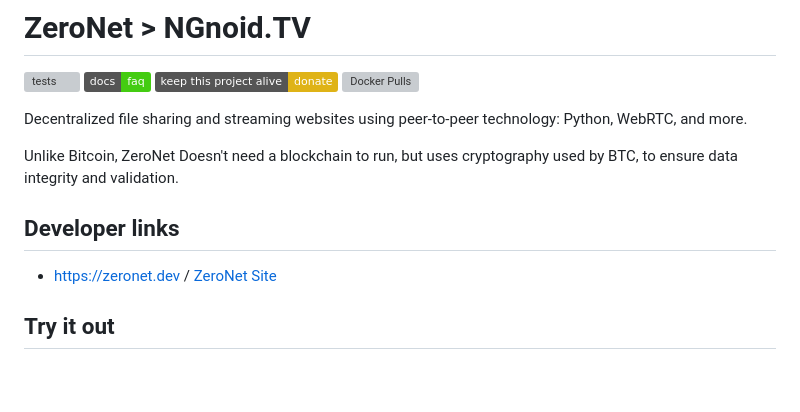
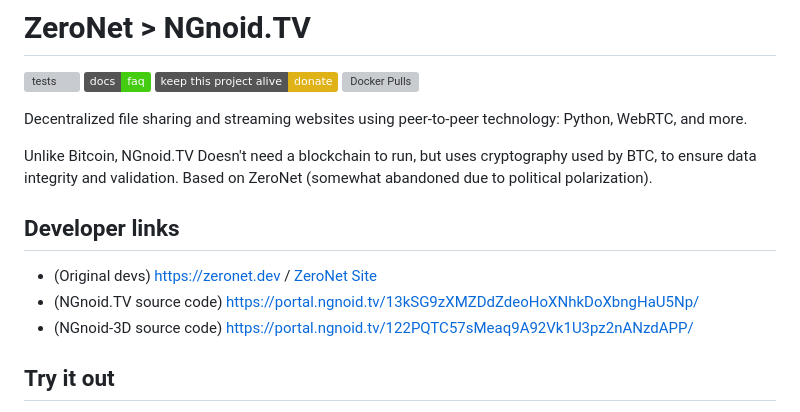
Before and after one commit to cholet852/ngnoidtv, a Markdown page: README.md, the part around the change. Drawn GitHub-style; badges without logos; blank space fills up the shorter version; grey boxes are pictures that could not be loaded.

```diff
--- a/README.md
+++ b/README.md
@@ -3,10 +3,12 @@
 <!--TODO: Update Onion Site -->
 Decentralized file sharing and streaming websites using peer-to-peer technology: Python, WebRTC, and more.
 
-Unlike Bitcoin, ZeroNet Doesn't need a blockchain to run, but uses cryptography used by BTC, to ensure data integrity and validation.
+Unlike Bitcoin, NGnoid.TV Doesn't need a blockchain to run, but uses cryptography used by BTC, to ensure data integrity and validation. Based on ZeroNet (somewhat abandoned due to political polarization).
 
 ## Developer links
-- https://zeronet.dev / [ZeroNet Site](http://127.0.0.1:43110/1ZeroNetyV5mKY9JF1gsm82TuBXHpfdLX/)
+- (Original devs) https://zeronet.dev / [ZeroNet Site](http://127.0.0.1:43110/1ZeroNetyV5mKY9JF1gsm82TuBXHpfdLX/)
+- (NGnoid.TV source code) https://portal.ngnoid.tv/13kSG9zXMZDdZdeoHoXNhkDoXbngHaU5Np/
+- (NGnoid-3D source code) https://portal.ngnoid.tv/122PQTC57sMeaq9A92Vk1U3pz2nANzdAPP/
 
 ## Try it out
 
```
